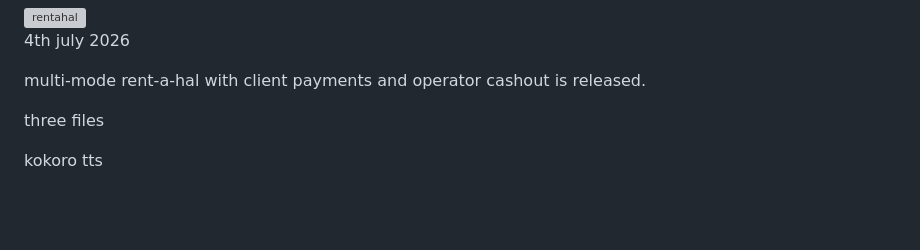
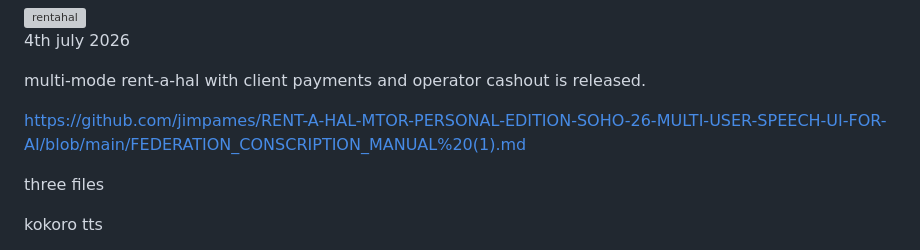
Before and after one commit to jimpames/rentahal, a Markdown page: README.md, the part around the change. Drawn GitHub-style; blank space fills up the shorter version; grey boxes are pictures that could not be loaded.

```diff
--- a/README.md
+++ b/README.md
@@ -7,6 +7,8 @@
 4th july 2026
 
 multi-mode rent-a-hal with client payments and operator cashout is released.
+
+https://github.com/jimpames/RENT-A-HAL-MTOR-PERSONAL-EDITION-SOHO-26-MULTI-USER-SPEECH-UI-FOR-AI/blob/main/FEDERATION_CONSCRIPTION_MANUAL%20(1).md
 
 three files
 
```
